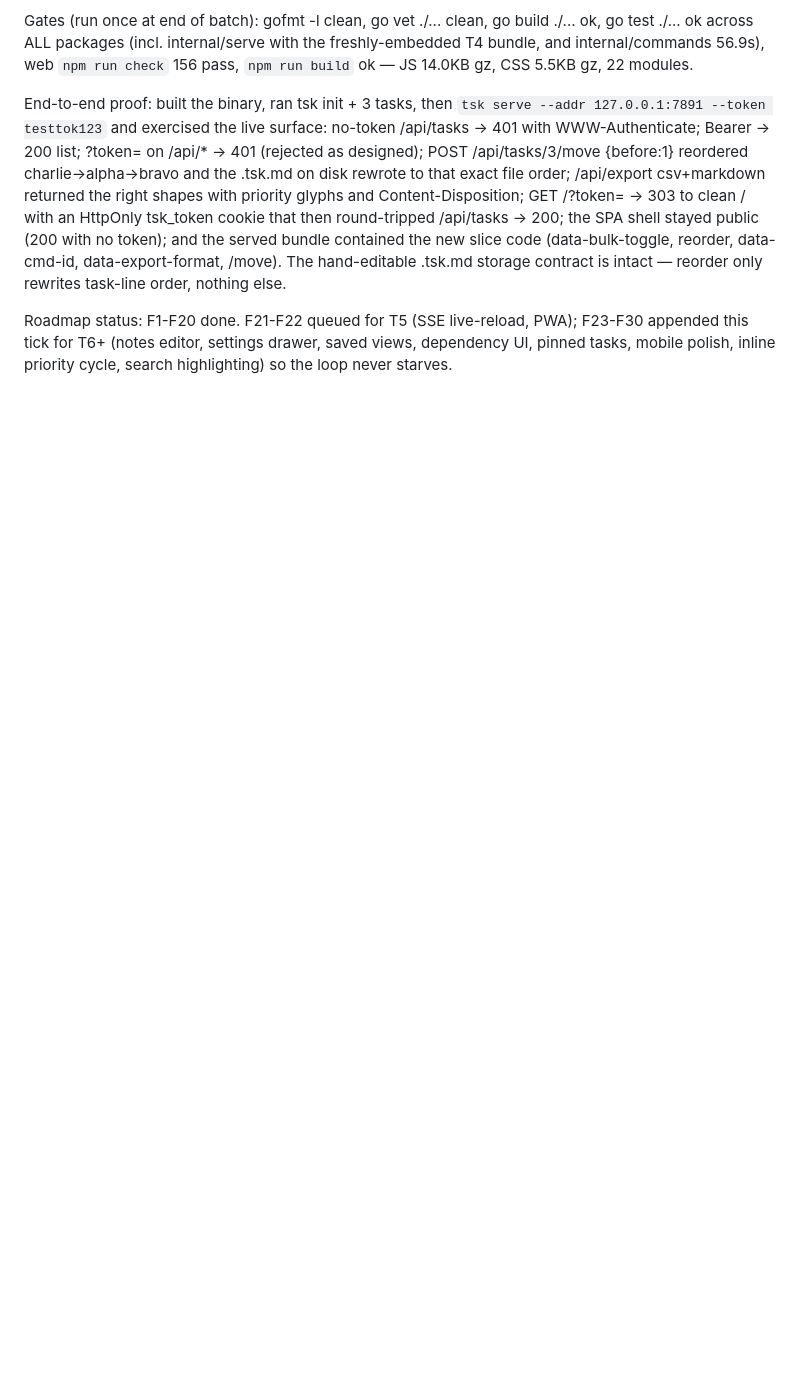
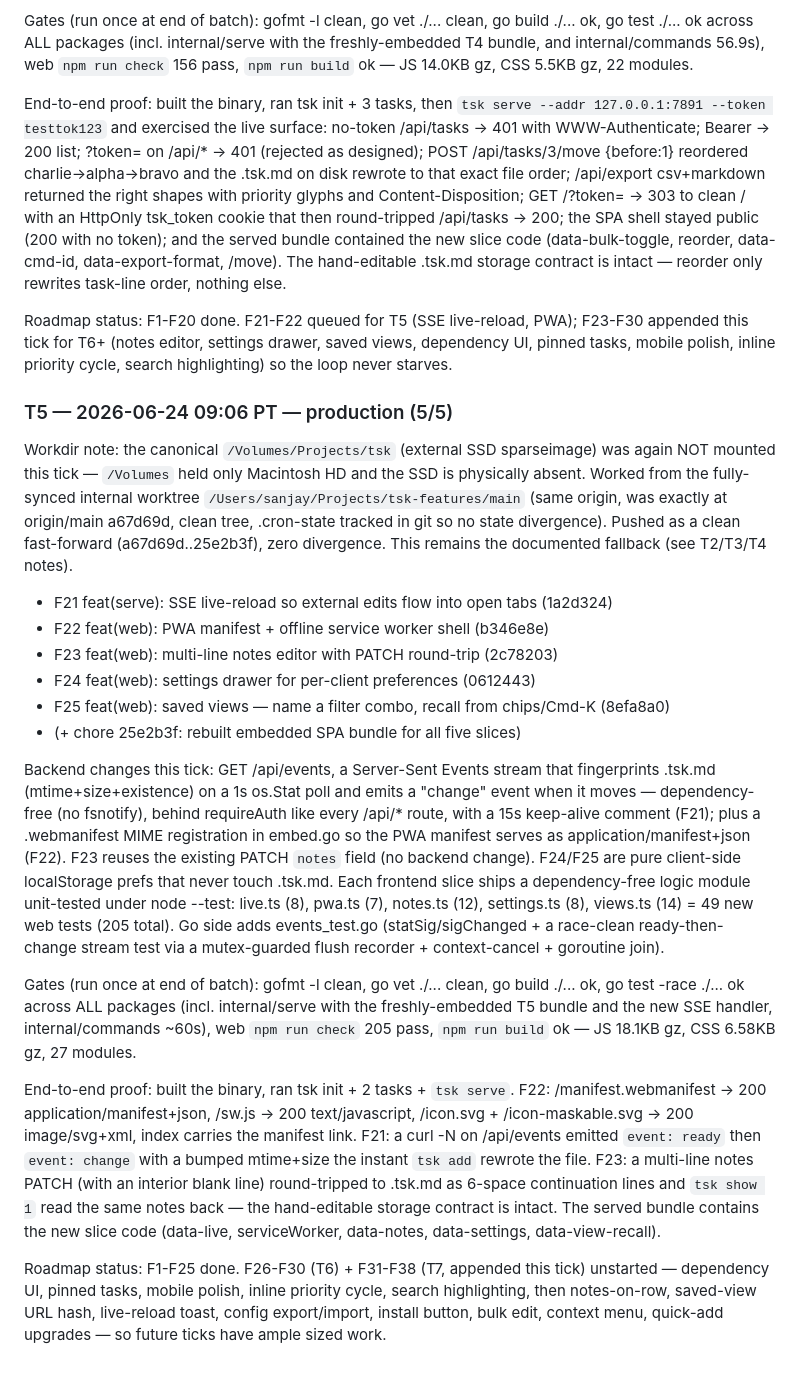
Before and after one commit to Sanjays2402/tsk, a Markdown page: .cron-state/STATE-web.md, the part around one of its changes. Rendered like a GitHub page; blank space fills up the shorter version.

```diff
--- a/.cron-state/STATE-web.md
+++ b/.cron-state/STATE-web.md
@@ -299,3 +332,56 @@ Roadmap status: F1-F20 done. F21-F22 queued for T5 (SSE live-reload, PWA);
 F23-F30 appended this tick for T6+ (notes editor, settings drawer, saved
 views, dependency UI, pinned tasks, mobile polish, inline priority cycle,
 search highlighting) so the loop never starves.
+
+### T5 — 2026-06-24 09:06 PT — production (5/5)
+
+Workdir note: the canonical `/Volumes/Projects/tsk` (external SSD sparseimage)
+was again NOT mounted this tick — `/Volumes` held only Macintosh HD and the
+SSD is physically absent. Worked from the fully-synced internal worktree
+`/Users/sanjay/Projects/tsk-features/main` (same origin, was exactly at
+origin/main a67d69d, clean tree, .cron-state tracked in git so no state
+divergence). Pushed as a clean fast-forward (a67d69d..25e2b3f), zero
+divergence. This remains the documented fallback (see T2/T3/T4 notes).
+
+- F21 feat(serve): SSE live-reload so external edits flow into open tabs (1a2d324)
+- F22 feat(web): PWA manifest + offline service worker shell (b346e8e)
+- F23 feat(web): multi-line notes editor with PATCH round-trip (2c78203)
+- F24 feat(web): settings drawer for per-client preferences (0612443)
+- F25 feat(web): saved views — name a filter combo, recall from chips/Cmd-K (8efa8a0)
+- (+ chore 25e2b3f: rebuilt embedded SPA bundle for all five slices)
+
+Backend changes this tick: GET /api/events, a Server-Sent Events stream that
+fingerprints .tsk.md (mtime+size+existence) on a 1s os.Stat poll and emits a
+"change" event when it moves — dependency-free (no fsnotify), behind requireAuth
+like every /api/* route, with a 15s keep-alive comment (F21); plus a
+.webmanifest MIME registration in embed.go so the PWA manifest serves as
+application/manifest+json (F22). F23 reuses the existing PATCH `notes` field
+(no backend change). F24/F25 are pure client-side localStorage prefs that never
+touch .tsk.md. Each frontend slice ships a dependency-free logic module
+unit-tested under node --test: live.ts (8), pwa.ts (7), notes.ts (12),
+settings.ts (8), views.ts (14) = 49 new web tests (205 total). Go side adds
+events_test.go (statSig/sigChanged + a race-clean ready-then-change stream test
+via a mutex-guarded flush recorder + context-cancel + goroutine join).
+
+Gates (run once at end of batch): gofmt -l clean, go vet ./... clean, go build
+./... ok, go test -race ./... ok across ALL packages (incl. internal/serve with
+the freshly-embedded T5 bundle and the new SSE handler, internal/commands ~60s),
+web `npm run check` 205 pass, `npm run build` ok — JS 18.1KB gz, CSS 6.58KB gz,
+27 modules.
+
+End-to-end proof: built the binary, ran tsk init + 2 tasks + `tsk serve`. F22:
+/manifest.webmanifest -> 200 application/manifest+json, /sw.js -> 200
+text/javascript, /icon.svg + /icon-maskable.svg -> 200 image/svg+xml, index
+carries the manifest link. F21: a curl -N on /api/events emitted `event: ready`
+then `event: change` with a bumped mtime+size the instant `tsk add` rewrote the
+file. F23: a multi-line notes PATCH (with an interior blank line) round-tripped
+to .tsk.md as 6-space continuation lines and `tsk show 1` read the same notes
+back — the hand-editable storage contract is intact. The served bundle contains
+the new slice code (data-live, serviceWorker, data-notes, data-settings,
+data-view-recall).
+
+Roadmap status: F1-F25 done. F26-F30 (T6) + F31-F38 (T7, appended this tick)
+unstarted — dependency UI, pinned tasks, mobile polish, inline priority cycle,
+search highlighting, then notes-on-row, saved-view URL hash, live-reload toast,
+config export/import, install button, bulk edit, context menu, quick-add
+upgrades — so future ticks have ample sized work.
```
Also changed, not shown: other parts of .cron-state/STATE-web.md (+42 -9 lines), .cron-state/sessions/2026-06-24-0906-web.md (added, +52 -0 lines).
